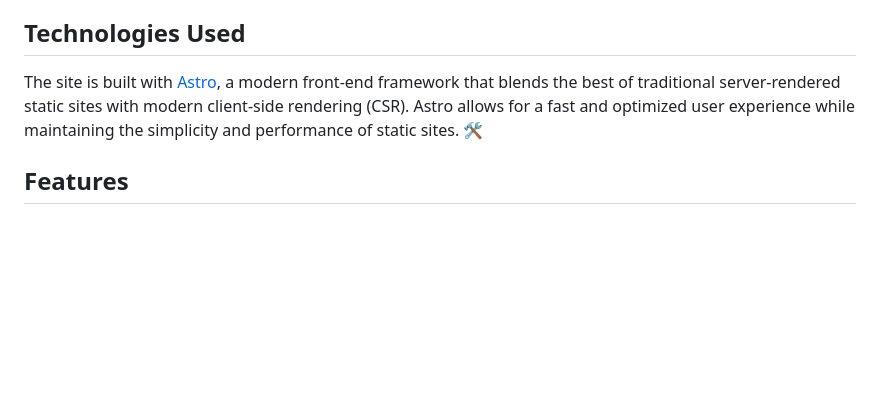
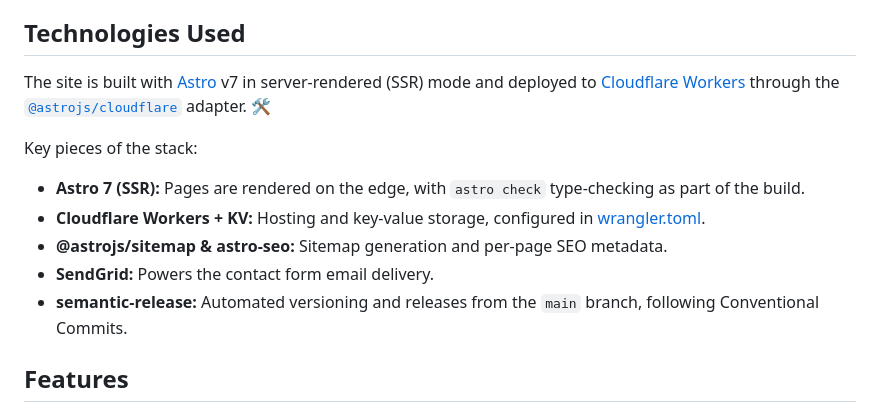
Before and after one commit to banshee86vr/lucabertelli.consulting, a Markdown page: README.md, the part around one of its changes. GitHub-like rendering; blank space fills up the shorter version.

```diff
--- a/README.md
+++ b/README.md
@@ -10,7 +10,15 @@ This website is designed to provide a comprehensive view of Luca Bertelli's prof
 
 ## Technologies Used
 
-The site is built with [Astro](https://astro.build/), a modern front-end framework that blends the best of traditional server-rendered static sites with modern client-side rendering (CSR). Astro allows for a fast and optimized user experience while maintaining the simplicity and performance of static sites. 🛠️
+The site is built with [Astro](https://astro.build/) v7 in server-rendered (SSR) mode and deployed to [Cloudflare Workers](https://workers.cloudflare.com/) through the [`@astrojs/cloudflare`](https://docs.astro.build/en/guides/integrations-guide/cloudflare/) adapter. 🛠️
+
+Key pieces of the stack:
+
+- **Astro 7 (SSR):** Pages are rendered on the edge, with `astro check` type-checking as part of the build.
+- **Cloudflare Workers + KV:** Hosting and key-value storage, configured in [wrangler.toml](wrangler.toml).
+- **@astrojs/sitemap & astro-seo:** Sitemap generation and per-page SEO metadata.
+- **SendGrid:** Powers the contact form email delivery.
+- **semantic-release:** Automated versioning and releases from the `main` branch, following Conventional Commits.
 
 ## Features
 
```
Also changed, not shown: other parts of README.md (+46 -51 lines).
